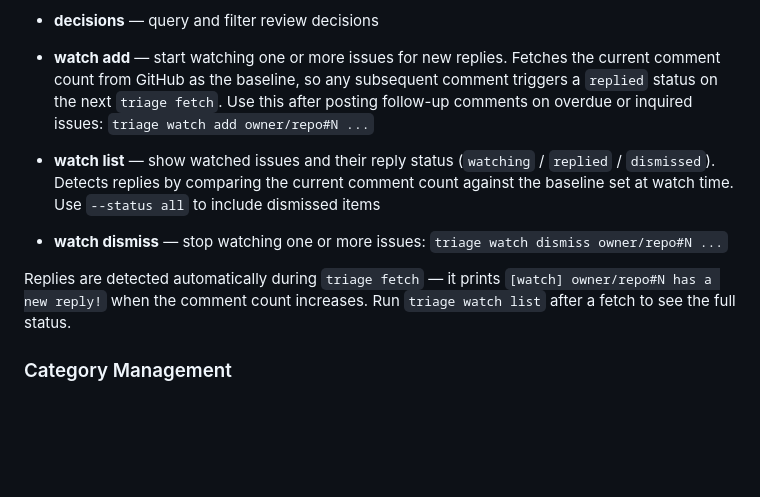
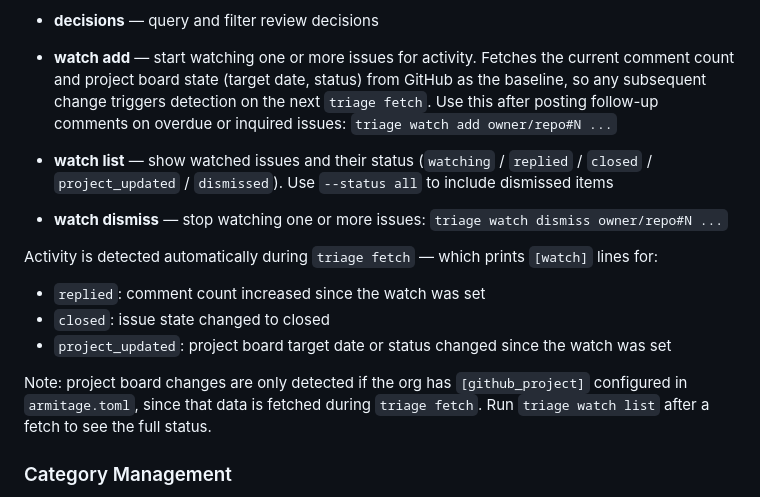
Before and after one commit to Roger-luo/armitage, a Markdown page: SKILL.md, the part around the change. Drawn GitHub-style; blank space fills up the shorter version.

Commit message:
docs: update SKILL.md for project board watch detection
Documents the new project_updated status and explains when each watch
status fires, including the requirement for [github_project] config.

Co-Authored-By: Claude Sonnet 4.6 <noreply@anthropic.com>

```diff
--- a/SKILL.md
+++ b/SKILL.md
@@ -234,11 +234,16 @@ armitage triage watch dismiss <issue-ref>...
 - **summary** — confidence distribution, per-node breakdown, and suggested new categories
 - **suggestions** — query and filter individual suggestions with flexible criteria. Use `--issues 247,276,32` to select specific issue numbers. The `--format summary` option groups results into **AUTO-APPROVE** (confidence >= 0.80 with a suggested node) and **NEEDS REVIEW** (low confidence or no node), with extra detail (stale flags, new categories, reasoning) for uncertain ones — ideal for agent-driven workflows that need to partition suggestions without post-processing. Use `--format refs` to output just issue refs one per line (e.g., for piping to `triage decide`)
 - **decisions** — query and filter review decisions
-- **watch add** — start watching one or more issues for new replies. Fetches the current comment count from GitHub as the baseline, so any subsequent comment triggers a `replied` status on the next `triage fetch`. Use this after posting follow-up comments on overdue or inquired issues: `triage watch add owner/repo#N ...`
-- **watch list** — show watched issues and their reply status (`watching` / `replied` / `dismissed`). Detects replies by comparing the current comment count against the baseline set at watch time. Use `--status all` to include dismissed items
+- **watch add** — start watching one or more issues for activity. Fetches the current comment count and project board state (target date, status) from GitHub as the baseline, so any subsequent change triggers detection on the next `triage fetch`. Use this after posting follow-up comments on overdue or inquired issues: `triage watch add owner/repo#N ...`
+- **watch list** — show watched issues and their status (`watching` / `replied` / `closed` / `project_updated` / `dismissed`). Use `--status all` to include dismissed items
 - **watch dismiss** — stop watching one or more issues: `triage watch dismiss owner/repo#N ...`
 
-Replies are detected automatically during `triage fetch` — it prints `[watch] owner/repo#N has a new reply!` when the comment count increases. Run `triage watch list` after a fetch to see the full status.
+Activity is detected automatically during `triage fetch` — which prints `[watch]` lines for:
+- `replied`: comment count increased since the watch was set
+- `closed`: issue state changed to closed
+- `project_updated`: project board target date or status changed since the watch was set
+
+Note: project board changes are only detected if the org has `[github_project]` configured in `armitage.toml`, since that data is fetched during `triage fetch`. Run `triage watch list` after a fetch to see the full status.
 
 ### Category Management
 
```
